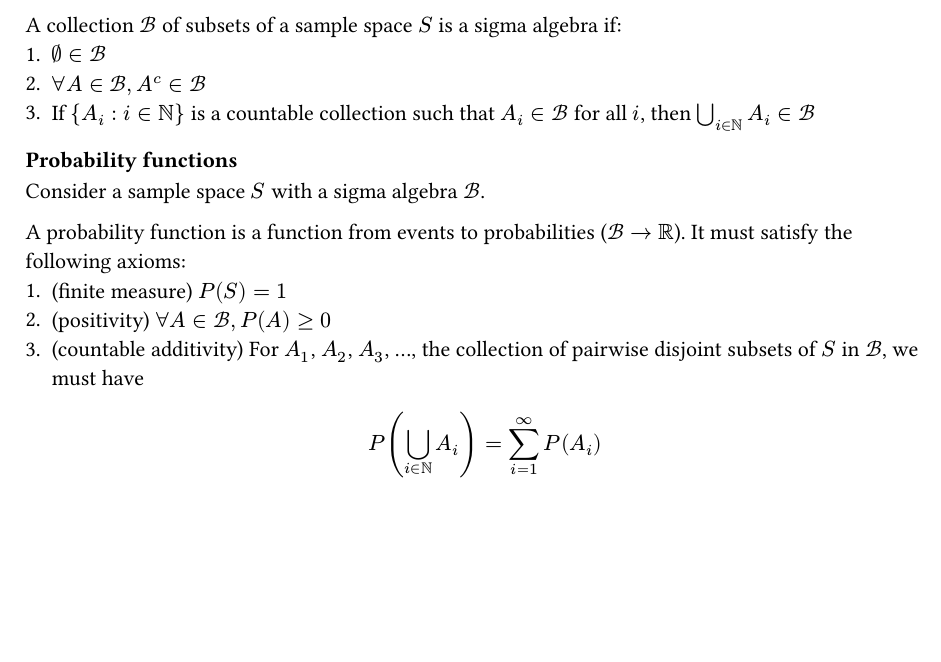
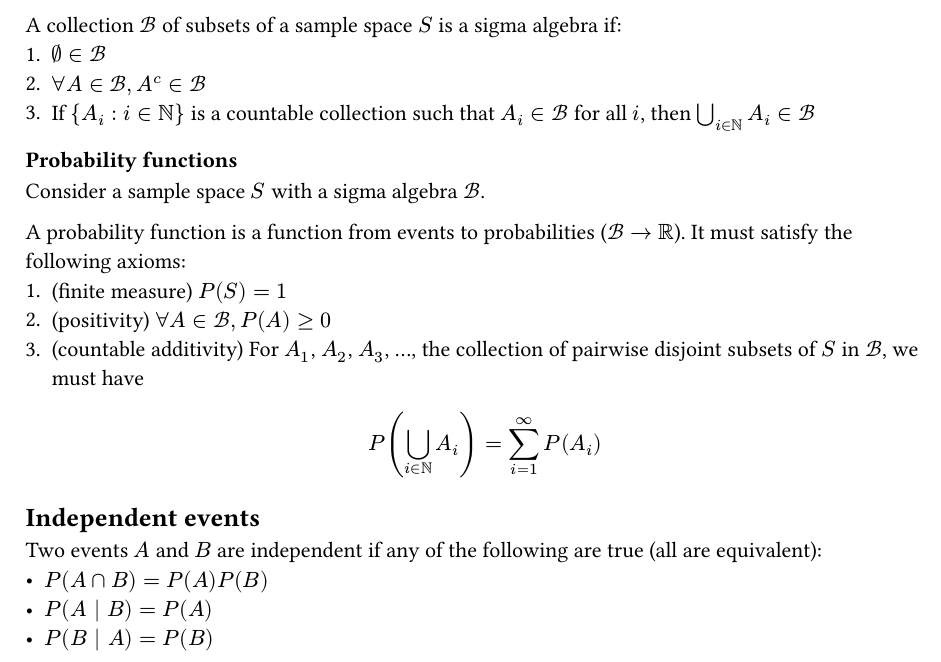
Before and after one commit to ysthakur/STAT400-Notes, a Typst document (main.typ): part of the page, cut so that both start at the same text, the shorter picture padded with empty space. The pictures show the PDF file main.pdf that the author committed with the source.

Commit message:
Lecture 9/9

```diff
--- a/main.typ
+++ b/main.typ
@@ -33,3 +33,10 @@ A probability function is a function from events to probabilities ($cal(B) -> bb
 1. (finite measure) $P(S) = 1$
 2. (positivity) $forall A in cal(B), P(A) >= 0$
 3. (countable additivity) For $A_1$, $A_2$, $A_3$, ..., the collection of pairwise disjoint subsets of $S$ in $cal(B)$, we must have $ P(union.big_(i in bb(N)) A_i) = sum_(i=1)^oo P(A_i) $
+
+== Independent events
+
+Two events $A$ and $B$ are independent if any of the following are true (all are equivalent):
+- $P(A sect B) = P(A)P(B)$
+- $P(A bar.v B) = P(A)$
+- $P(B bar.v A) = P(B)$
```
Also changed, not shown: main.pdf.
